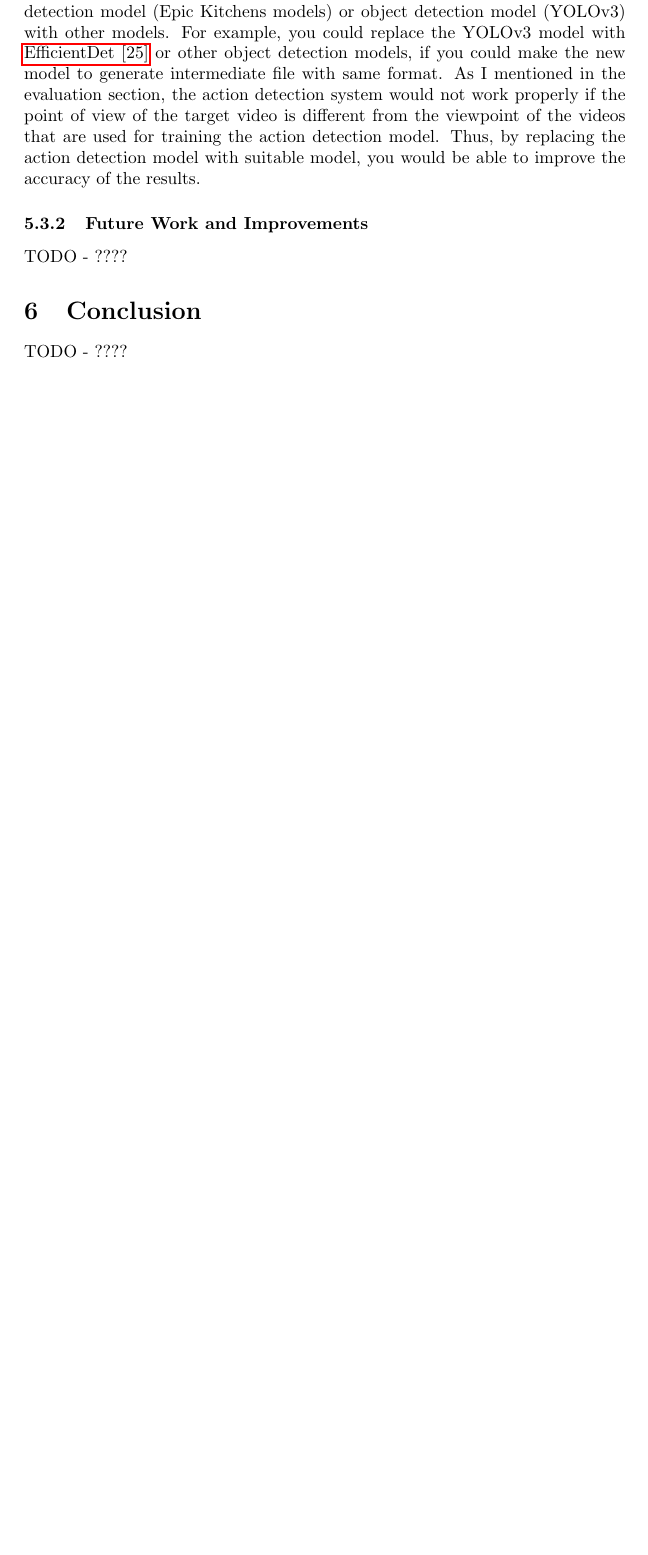
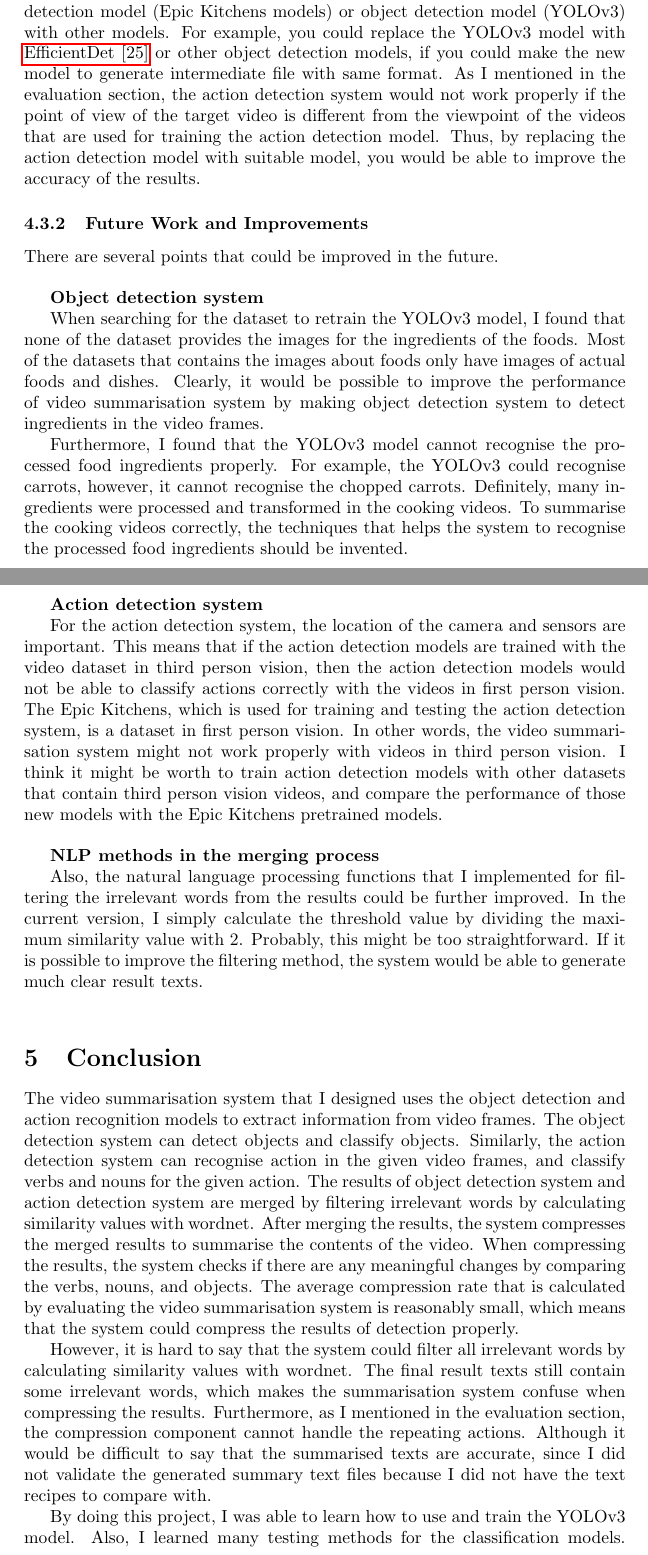
Before and after one commit to YeonwooSung/VideoSummarisation, a LaTeX document (Report/main.tex): part of page 28 of 31 before the commit and two parts of pages 27 and 28 of 33 after it, the two joined at a grey line, cut so that both start at the same text, the shorter picture padded with empty space. Compiled offline with pdfLaTeX.

Commit message:
Update report

```diff
--- a/Report/main.tex
+++ b/Report/main.tex
@@ -11,7 +11,7 @@
 
 \title{SH Project Report}
 \author{Yeonwoo Sung}
-\date{April 2020}
+\date{April 27th 2020}
 
 \begin{document}
 
@@ -21,6 +22,7 @@
 
 \addcontentsline{toc}{section}{Declaration}
 \section*{Declaration}
+
 I declare that the material submitted for assessment is my own work except where credit is explicitly given to others by citation or acknowledgement.
 This work was performed during the current academic year except where otherwise stated.
 
@@ -361,11 +361,29 @@ This project proposes a novel model for the video summarisation. This system per
 
 \subsubsection{Future Work and Improvements}
 
-TODO - ????
+There are several points that could be improved in the future.\newline
+
+\textbf{Object detection system}
+
+When searching for the dataset to retrain the YOLOv3 model, I found that none of the dataset provides the images for the ingredients of the foods. Most of the datasets that contains the images about foods only have images of actual foods and dishes. Clearly, it would be possible to improve the performance of video summarisation system by making object detection system to detect ingredients in the video frames.
+
+Furthermore, I found that the YOLOv3 model cannot recognise the processed food ingredients properly. For example, the YOLOv3 could recognise carrots, however, it cannot recognise the chopped carrots. Definitely, many ingredients were processed and transformed in the cooking videos. To summarise the cooking videos correctly, the techniques that helps the system to recognise the processed food ingredients should be invented.\newline\newline
+
+\textbf{Action detection system}
+
+For the action detection system, the location of the camera and sensors are important. This means that if the action detection models are trained with the video dataset in third person vision, then the action detection models would not be able to classify actions correctly with the videos in first person vision. The Epic Kitchens, which is used for training and testing the action detection system, is a dataset in first person vision. In other words, the video summarisation system might not work properly with videos in third person vision. I think it might be worth to train action detection models with other datasets that contain third person vision videos, and compare the performance of those new models with the Epic Kitchens pretrained models.\newline
+
+\textbf{NLP methods in the merging process}
+
+Also, the natural language processing functions that I implemented for filtering the irrelevant words from the results could be further improved. In the current version, I simply calculate the threshold value by dividing the maximum similarity value with 2. Probably, this might be too straightforward. If it is possible to improve the filtering method, the system would be able to generate much clear result texts.\newline
 
 \section{Conclusion}
 
-TODO - ????
+The video summarisation system that I designed uses the object detection and action recognition models to extract information from video frames. The object detection system can detect objects and classify objects. Similarly, the action detection system can recognise action in the given video frames, and classify verbs and nouns for the given action. The results of object detection system and action detection system are merged by filtering irrelevant words by calculating similarity values with wordnet. After merging the results, the system compresses the merged results to summarise the contents of the video. When compressing the results, the system checks if there are any meaningful changes by comparing the verbs, nouns, and objects. The average compression rate that is calculated by evaluating the video summarisation system is reasonably small, which means that the system could compress the results of detection properly.
+
+However, it is hard to say that the system could filter all irrelevant words by calculating similarity values with wordnet. The final result texts still contain some irrelevant words, which makes the summarisation system confuse when compressing the results. Furthermore, as I mentioned in the evaluation section, the compression component cannot handle the repeating actions. Although it would be difficult to say that the summarised texts are accurate, since I did not validate the generated summary text files because I did not have the text recipes to compare with.
+
+By doing this project, I was able to learn how to use and train the YOLOv3 model. Also, I learned many testing methods for the classification models. Furthermore, I was able to experience natural language processing methods by using wordnet.
 
 \newpage
 
```
Also changed, not shown: Report/main.pdf, Report/main.tex (29 more changed lines), 7 other files.
